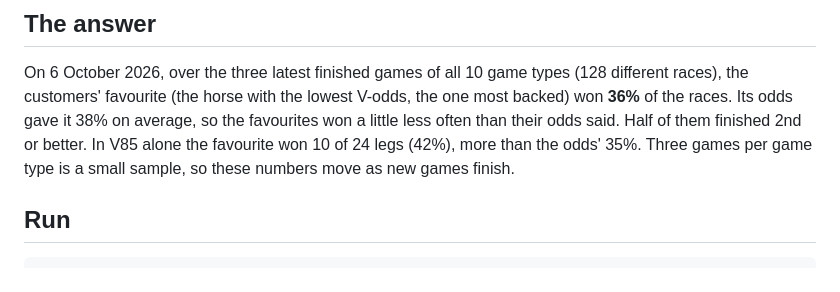
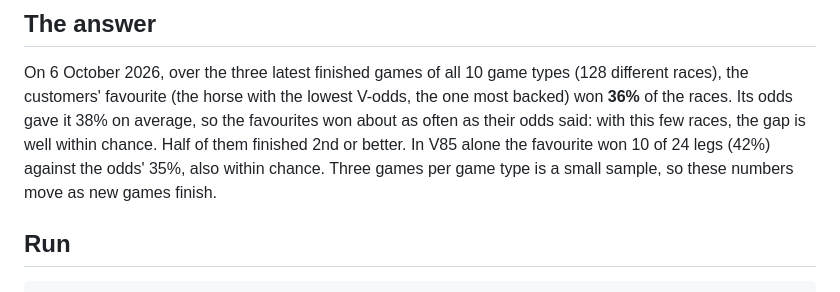
Before and after one commit to ariakalantari/aria-atg-case, a Markdown page: README.md, the part around the change. Drawn GitHub-style.

Commit message:
README: the favourites won about as often as their odds said
36% against the odds' 38% (and V85's 42% against 35%) is well within
chance with three games per game type, so the answer no longer says
"a little less often" or "more than". 46 wins against 48 expected from
the odds, p about 0.8.

```diff
--- a/README.md
+++ b/README.md
@@ -6,9 +6,10 @@ How good are ATG's customers at picking the winning horse?
 
 On 6 October 2026, over the three latest finished games of all 10 game types (128 different races), the
 customers' favourite (the horse with the lowest V-odds, the one most backed) won **36%** of the races. Its odds
-gave it 38% on average, so the favourites won a little less often than their odds said. Half of them finished
-2nd or better. In V85 alone the favourite won 10 of 24 legs (42%), more than the odds' 35%. Three games per
-game type is a small sample, so these numbers move as new games finish.
+gave it 38% on average, so the favourites won about as often as their odds said: with this few races, the gap
+is well within chance. Half of them finished 2nd or better. In V85 alone the favourite won 10 of 24 legs (42%)
+against the odds' 35%, also within chance. Three games per game type is a small sample, so these numbers move
+as new games finish.
 
 ## Run
 
```
